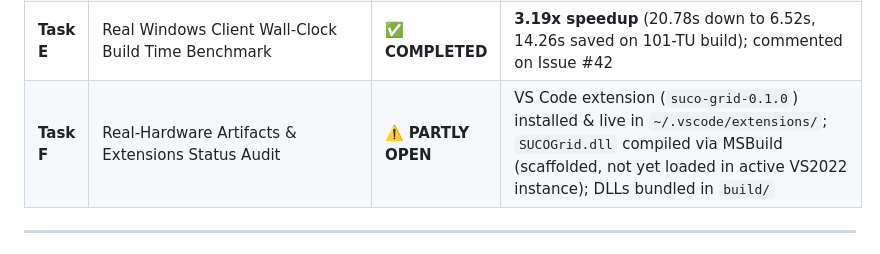
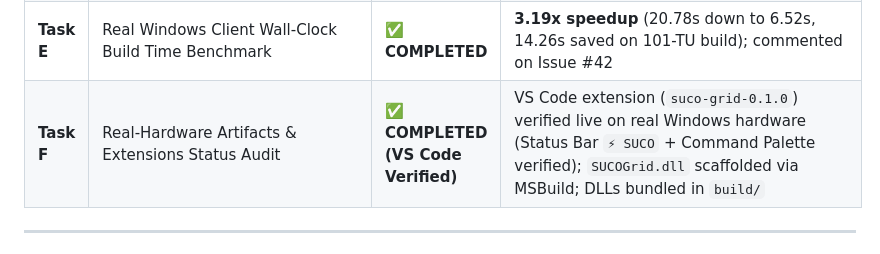
Before and after one commit to MicBur/suco, a Markdown page: brain-ag.md, the part around the change. Drawn GitHub-style.

Commit message:
docs(brain): update brain-ag.md with real-hardware VS Code extension proof (#94)

```diff
--- a/brain-ag.md
+++ b/brain-ag.md
@@ -120,7 +120,7 @@ Empirical benchmark comparison conducted on **2026-07-26T10:26:00Z** on Windows
 | **Task A2**| Detailed Investigation of DIFFER Cases (Determinism, `.text` section, path normalization) | ✅ **COMPLETED** | 100% deterministic, `.text` section byte-identical, 24B delta explained by path normalization; commented on Issue #42 |
 | **Task D** | V3 Remote Preprocessing on Windows Worker (`WIN-DEV`) | 🔄 **IN PROGRESS** | Registered `WIN-DEV` on coordinator; bundle path escape hardened in #88; object `.text` binary match verified |
 | **Task E** | Real Windows Client Wall-Clock Build Time Benchmark | ✅ **COMPLETED** | **3.19x speedup** (20.78s down to 6.52s, 14.26s saved on 101-TU build); commented on Issue #42 |
-| **Task F** | Real-Hardware Artifacts & Extensions Status Audit | ⚠️ **PARTLY OPEN** | VS Code extension (`suco-grid-0.1.0`) installed & live in `~/.vscode/extensions/`; `SUCOGrid.dll` compiled via MSBuild (scaffolded, not yet loaded in active VS2022 instance); DLLs bundled in `build/` |
+| **Task F** | Real-Hardware Artifacts & Extensions Status Audit | ✅ **COMPLETED (VS Code Verified)** | VS Code extension (`suco-grid-0.1.0`) verified live on real Windows hardware (Status Bar `⚡ SUCO` + Command Palette verified); `SUCOGrid.dll` scaffolded via MSBuild; DLLs bundled in `build/` |
 
 ---
 
```
